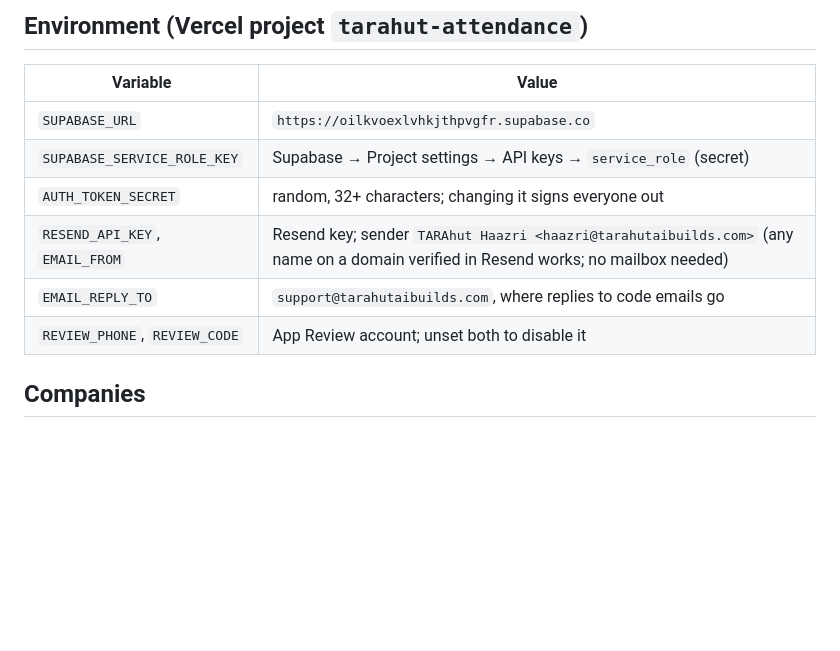
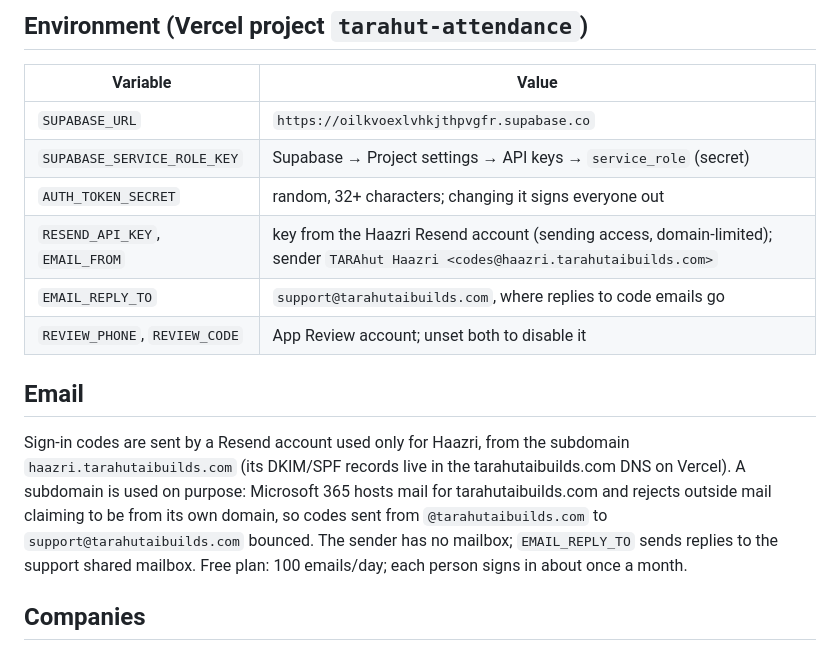
Before and after one commit to peeenudotcom/Attendance_Staff_Ai, a Markdown page: backend/README.md, the part around the change. Drawn GitHub-style; blank space fills up the shorter version.

Commit message:
Document the Haazri email setup (subdomain sender, separate Resend account)
Co-Authored-By: Claude Opus 5.5 <noreply@anthropic.com>
Claude-Session: https://claude.ai/code/session_01Tbz6yN77cwFg8DRi6DvHgK

```diff
--- a/backend/README.md
+++ b/backend/README.md
@@ -27,9 +27,18 @@ here; the app's base URL is `https://<deployment>/api`.
 | `SUPABASE_URL` | `https://oilkvoexlvhkjthpvgfr.supabase.co` |
 | `SUPABASE_SERVICE_ROLE_KEY` | Supabase → Project settings → API keys → `service_role` (secret) |
 | `AUTH_TOKEN_SECRET` | random, 32+ characters; changing it signs everyone out |
-| `RESEND_API_KEY`, `EMAIL_FROM` | Resend key; sender `TARAhut Haazri <haazri@tarahutaibuilds.com>` (any name on a domain verified in Resend works; no mailbox needed) |
+| `RESEND_API_KEY`, `EMAIL_FROM` | key from the Haazri Resend account (sending access, domain-limited); sender `TARAhut Haazri <codes@haazri.tarahutaibuilds.com>` |
 | `EMAIL_REPLY_TO` | `support@tarahutaibuilds.com`, where replies to code emails go |
 | `REVIEW_PHONE`, `REVIEW_CODE` | App Review account; unset both to disable it |
+
+## Email
+
+Sign-in codes are sent by a Resend account used only for Haazri, from the subdomain
+`haazri.tarahutaibuilds.com` (its DKIM/SPF records live in the tarahutaibuilds.com DNS on Vercel).
+A subdomain is used on purpose: Microsoft 365 hosts mail for tarahutaibuilds.com and rejects outside
+mail claiming to be from its own domain, so codes sent from `@tarahutaibuilds.com` to
+`support@tarahutaibuilds.com` bounced. The sender has no mailbox; `EMAIL_REPLY_TO` sends replies to the
+support shared mailbox. Free plan: 100 emails/day; each person signs in about once a month.
 
 ## Companies
 
```
